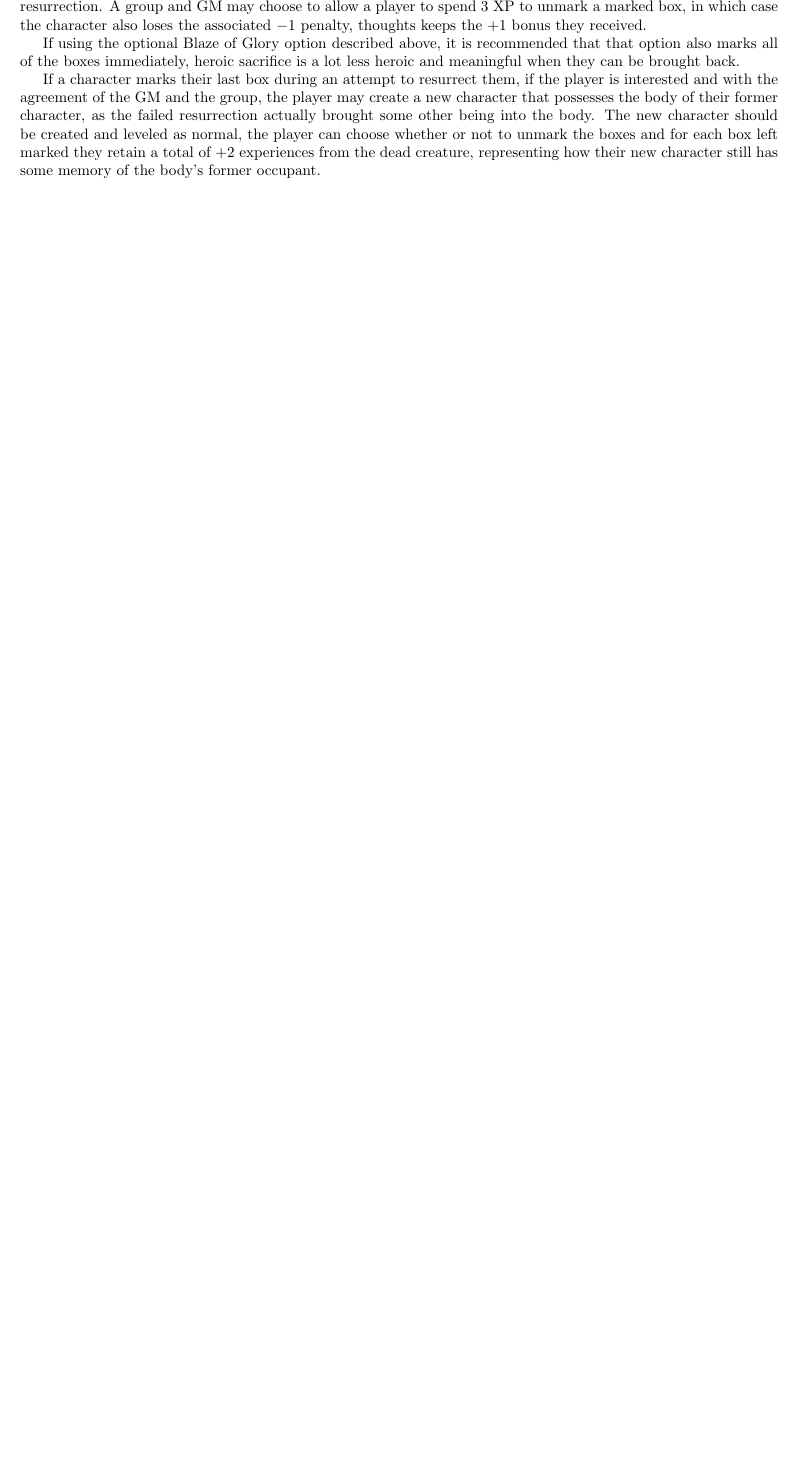
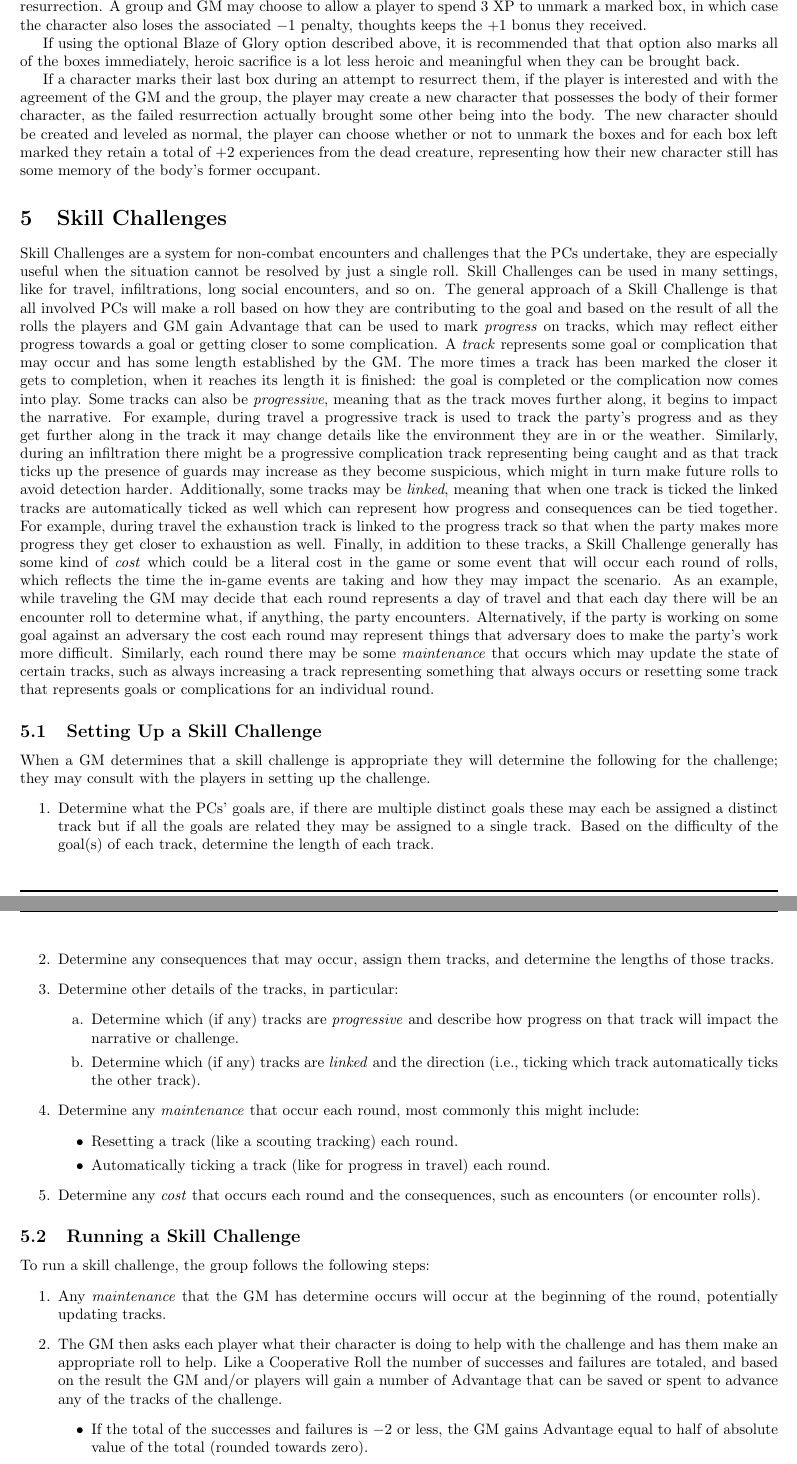
Before and after one commit to counc009/duality-rpg, a LaTeX document (latex/main.tex, which reads latex/rpg-config.sty, latex/rules/challenges.tex): part of page 14 of 20 before the commit and two parts of pages 15 and 16 of 23 after it, the two joined at a grey line, cut so that both start at the same text, the shorter picture padded with empty space. Compiled offline with pdfLaTeX.

Commit message:
Add rules for skill challenges

```diff
--- a/latex/main.tex
+++ b/latex/main.tex
@@ -11,6 +11,7 @@
 \usepackage[dvipsnames]{xcolor}
 \usepackage{hyperref}
 \usepackage{comment}
+\usepackage[shortlabels]{enumitem}
 
 \usepackage{caption}
 \usepackage{slashbox}
--- a/latex/rpg-config.sty
+++ b/latex/rpg-config.sty
@@ -1,3 +1,3 @@
 \newcommand{\thetitle}{Duality}
-\newcommand{\theversion}{Version 0.4.0-dev}
+\newcommand{\theversion}{Version 0.4.0-alpha}
 \newcommand{\thedate}{\today}
--- /dev/null
+++ b/latex/rules/challenges.tex
@@ -0,0 +1,44 @@
+\section{Skill Challenges}
+Skill Challenges are a system for non-combat encounters and challenges that the PCs undertake, they are especially useful when the situation cannot be resolved by just a single roll.
+Skill Challenges can be used in many settings, like for travel, infiltrations, long social encounters, and so on.
+The general approach of a Skill Challenge is that all involved PCs will make a roll based on how they are contributing to the goal and based on the result of all the rolls the players and GM gain Advantage that can be used to mark \emph{progress} on tracks, which may reflect either progress towards a goal or getting closer to some complication.
+A \emph{track} represents some goal or complication that may occur and has some length established by the GM.
+The more times a track has been marked the closer it gets to completion, when it reaches its length it is finished: the goal is completed or the complication now comes into play.
+Some tracks can also be \emph{progressive}, meaning that as the track moves further along, it begins to impact the narrative.
+For example, during travel a progressive track is used to track the party's progress and as they get further along in the track it may change details like the environment they are in or the weather.
+Similarly, during an infiltration there might be a progressive complication track representing being caught and as that track ticks up the presence of guards may increase as they become suspicious, which might in turn make future rolls to avoid detection harder.
+Additionally, some tracks may be \emph{linked}, meaning that when one track is ticked the linked tracks are automatically ticked as well which can represent how progress and consequences can be tied together.
+For example, during travel the exhaustion track is linked to the progress track so that when the party makes more progress they get closer to exhaustion as well.
+Finally, in addition to these tracks, a Skill Challenge generally has some kind of \emph{cost} which could be a literal cost in the game or some event that will occur each round of rolls, which reflects the time the in-game events are taking and how they may impact the scenario.
+As an example, while traveling the GM may decide that each round represents a day of travel and that each day there will be an encounter roll to determine what, if anything, the party encounters.
+Alternatively, if the party is working on some goal against an adversary the cost each round may represent things that adversary does to make the party's work more difficult.
+Similarly, each round there may be some \emph{maintenance} that occurs which may update the state of certain tracks, such as always increasing a track representing something that always occurs or resetting some track that represents goals or complications for an individual round.
+
+\subsection{Setting Up a Skill Challenge}
+When a GM determines that a skill challenge is appropriate they will determine the following for the challenge; they may consult with the players in setting up the challenge.
+\begin{enumerate}
+  \item Determine what the PCs' goals are, if there are multiple distinct goals these may each be assigned a distinct track but if all the goals are related they may be assigned to a single track.
+    Based on the difficulty of the goal(s) of each track, determine the length of each track.
+  \item Determine any consequences that may occur, assign them tracks, and determine the lengths of those tracks.
+  \item Determine other details of the tracks, in particular:
+  \begin{enumerate}[a.]
+    \item Determine which (if any) tracks are \emph{progressive} and describe how progress on that track will impact the narrative or challenge.
+    \item Determine which (if any) tracks are \emph{linked} and the direction (i.e., ticking which track automatically ticks the other track).
+  \end{enumerate}
+  \item Determine any \emph{maintenance} that occur each round, most commonly this might include:
+  \begin{itemize}
+    \item Resetting a track (like a scouting tracking) each round.
+    \item Automatically ticking a track (like for progress in travel) each round.
+  \end{itemize}
+  \item Determine any \emph{cost} that occurs each round and the consequences, such as encounters (or encounter rolls).
+\end{enumerate}
+
+\subsection{Running a Skill Challenge}
+To run a skill challenge, the group follows the following steps:
+\begin{enumerate}
+  \item Any \emph{maintenance} that the GM has determine occurs will occur at the beginning of the round, potentially updating tracks.
+  \item The GM then asks each player what their character is doing to help with the challenge and has them make an appropriate roll to help.
+    Like a Cooperative Roll the number of successes and failures are totaled, and based on the result the GM and/or players will gain a number of Advantage that can be saved or spent to advance any of the tracks of the challenge.
+  \begin{itemize}
+    \item If the total of the successes and failures is $-2$ or less, the GM gains Advantage equal to half of absolute value of the total (rounded towards zero).
+    \item If the total is between $-1$ and $+1$, the players and GM both gain 1 Advantage.
@@ -0,0 +62 @@
+  \end{itemize}
```
Also changed, not shown: main.pdf, latex/main.tex (1 more changed lines), latex/rules/challenges.tex (22 more changed lines).
